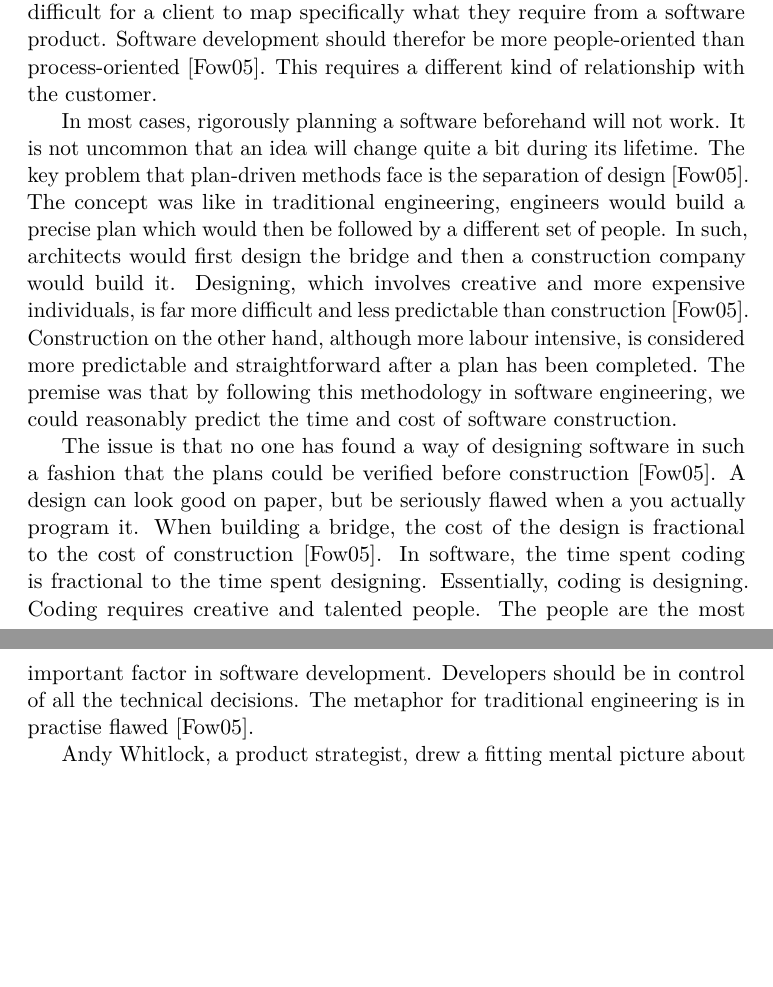
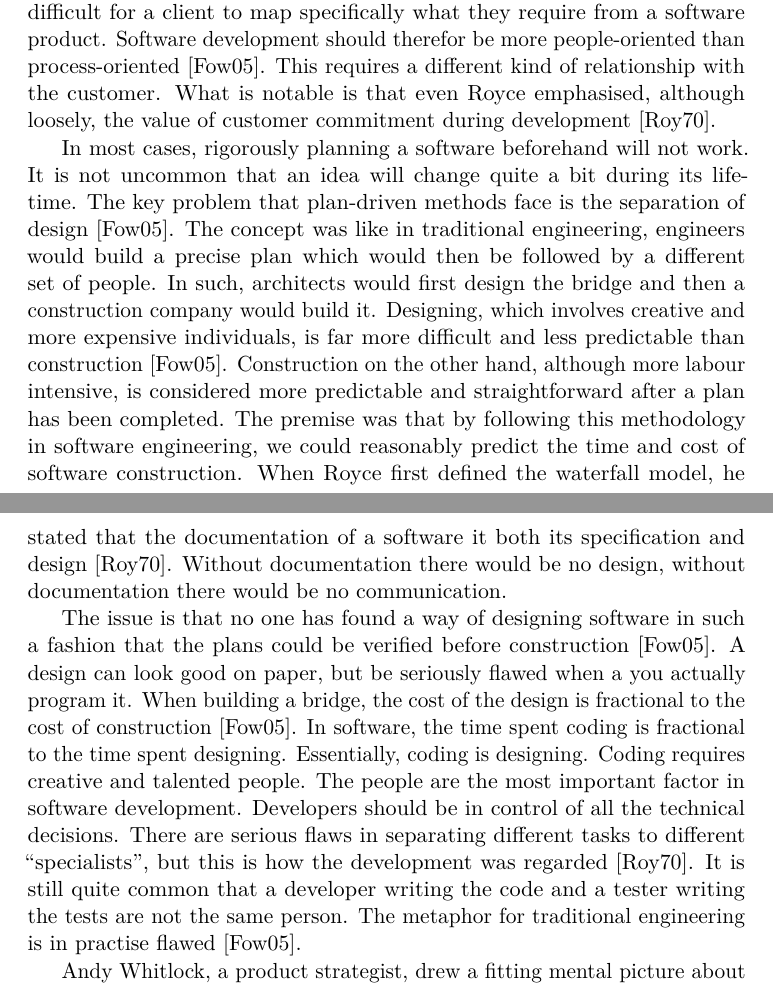
Before and after one commit to kasper/masters-thesis, a LaTeX document (streamlining-software-delivery.tex): two parts of pages 8 and 9 of 19 before the commit and two parts of pages 8 and 9 of 20 after it, joined at a grey line, cut so that both start at the same text, the shorter picture padded with empty space. Compiled offline with pdfLaTeX.

Commit message:
Add thoughts from Royce

```diff
--- a/streamlining-software-delivery.tex
+++ b/streamlining-software-delivery.tex
@@ -110,11 +110,11 @@ Software development was considered as an ongoing process, where a product shoul
 
 \subsection{Adapting to Requirements}
 
-The demands for software products are continuously shifting. It is not always obvious what the users want. In some cases, users do not know what they are looking for, until you show them what they need. It hard to know what the value of a feature is before you see it in reality~\cite{Fow05}. This allow the user to learn how a feature works. An average client has little knowledge on how software products work or how they are built. Therefor, it is exceedingly difficult for a client to map specifically what they require from a software product. Software development should therefor be more people-oriented than process-oriented~\cite{Fow05}. This requires a different kind of relationship with the customer.
+The demands for software products are continuously shifting. It is not always obvious what the users want. In some cases, users do not know what they are looking for, until you show them what they need. It hard to know what the value of a feature is before you see it in reality~\cite{Fow05}. This allow the user to learn how a feature works. An average client has little knowledge on how software products work or how they are built. Therefor, it is exceedingly difficult for a client to map specifically what they require from a software product. Software development should therefor be more people-oriented than process-oriented~\cite{Fow05}. This requires a different kind of relationship with the customer. What is notable is that even Royce emphasised, although loosely, the value of customer commitment during development~\cite{Roy70}.
 
-In most cases, rigorously planning a software beforehand will not work. It is not uncommon that an idea will change quite a bit during its lifetime. The key problem that plan-driven  methods face is the separation of design~\cite{Fow05}. The concept was like in traditional engineering, engineers would build a precise plan which would then be followed by a different set of people. In such, architects would first design the bridge and then a construction company would build it. Designing, which involves creative and more expensive individuals, is far more difficult and less predictable than construction~\cite{Fow05}. Construction on the other hand, although more labour intensive, is considered more predictable and straightforward after a plan has been completed. The premise was that by following this methodology in software engineering, we could reasonably predict the time and cost of software construction.
+In most cases, rigorously planning a software beforehand will not work. It is not uncommon that an idea will change quite a bit during its lifetime. The key problem that plan-driven  methods face is the separation of design~\cite{Fow05}. The concept was like in traditional engineering, engineers would build a precise plan which would then be followed by a different set of people. In such, architects would first design the bridge and then a construction company would build it. Designing, which involves creative and more expensive individuals, is far more difficult and less predictable than construction~\cite{Fow05}. Construction on the other hand, although more labour intensive, is considered more predictable and straightforward after a plan has been completed. The premise was that by following this methodology in software engineering, we could reasonably predict the time and cost of software construction. When Royce first defined the waterfall model, he stated that the documentation of a software it both its specification and design~\cite{Roy70}. Without documentation there would be no design, without documentation there would be no communication.
 
-The issue is that no one has found a way of designing software in such a fashion that the plans could be verified before construction~\cite{Fow05}. A design can look good on paper, but be seriously flawed when a you actually program it. When building a bridge, the cost of the design is fractional to the cost of construction~\cite{Fow05}. In software, the time spent coding is fractional to the time spent designing. Essentially, coding is designing. Coding requires creative and talented people. The people are the most important factor in software development. Developers should be in control of all the technical decisions. The metaphor for traditional engineering is in practise flawed~\cite{Fow05}.
+The issue is that no one has found a way of designing software in such a fashion that the plans could be verified before construction~\cite{Fow05}. A design can look good on paper, but be seriously flawed when a you actually program it. When building a bridge, the cost of the design is fractional to the cost of construction~\cite{Fow05}. In software, the time spent coding is fractional to the time spent designing. Essentially, coding is designing. Coding requires creative and talented people. The people are the most important factor in software development. Developers should be in control of all the technical decisions. There are serious flaws in separating different tasks to different “specialists”, but this is how the development was regarded~\cite{Roy70}. It is still quite common that a developer writing the code and a tester writing the tests are not the same person. The metaphor for traditional engineering is in practise flawed~\cite{Fow05}.
 
 Andy Whitlock, a product strategist, drew a fitting mental picture about this~\cite{Whi14}. You see the road ahead as a clear and straight path to an objective you have set. What you do not always realise, is that the path will have its twists and turns along the way. What you can really only do, is to plan to a certain point ahead. The rest of your path will be a gloomy fog in the distance. You need to be ready to make difficult choices along the way. Agile development tries to create a framework, where processes and practises can take these requirements into consideration. Even to the point of changing the process itself~\cite{Fow05}.
 
```
Also changed, not shown: streamlining-software-delivery.pdf, streamlining-software-delivery.tex (8 more changed lines).
